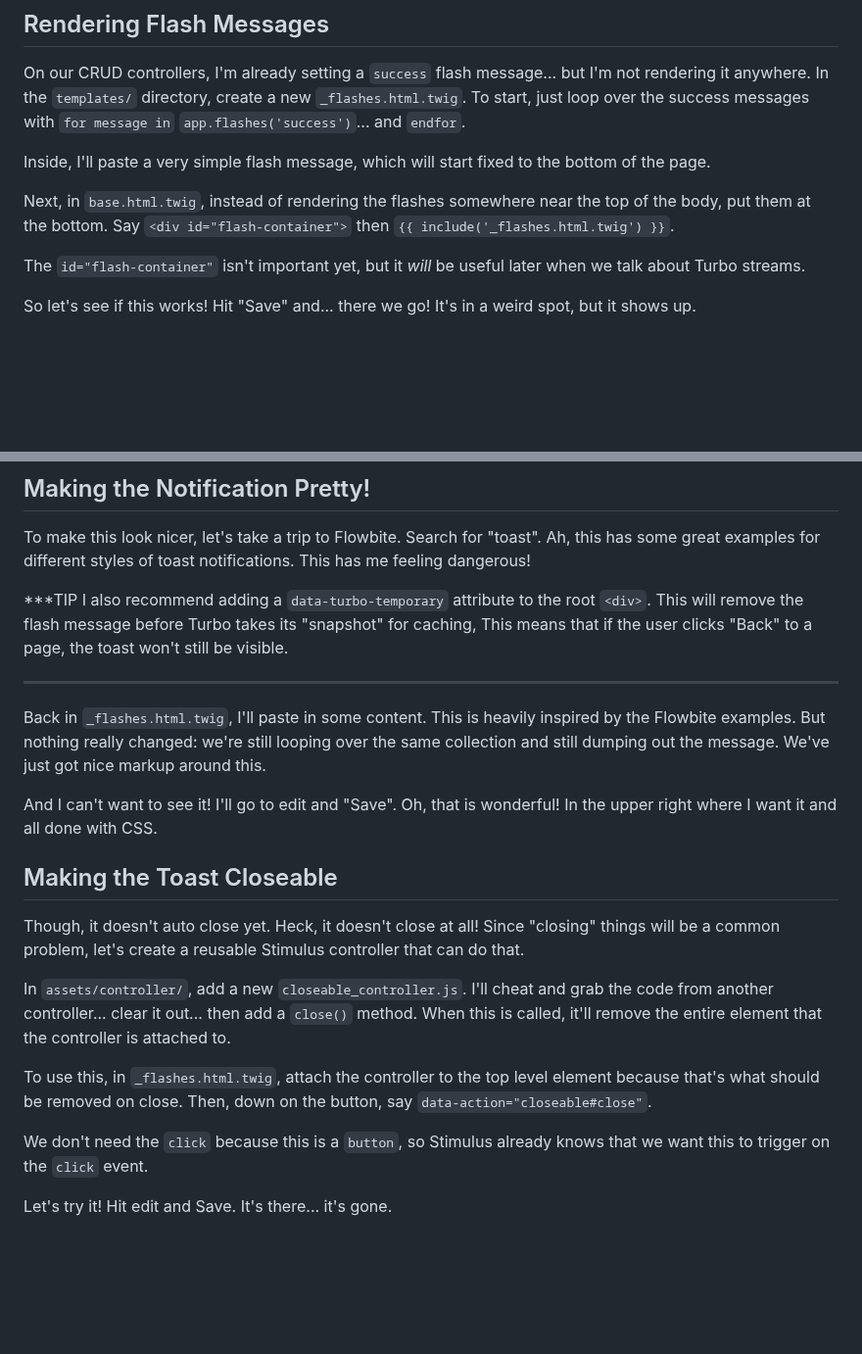
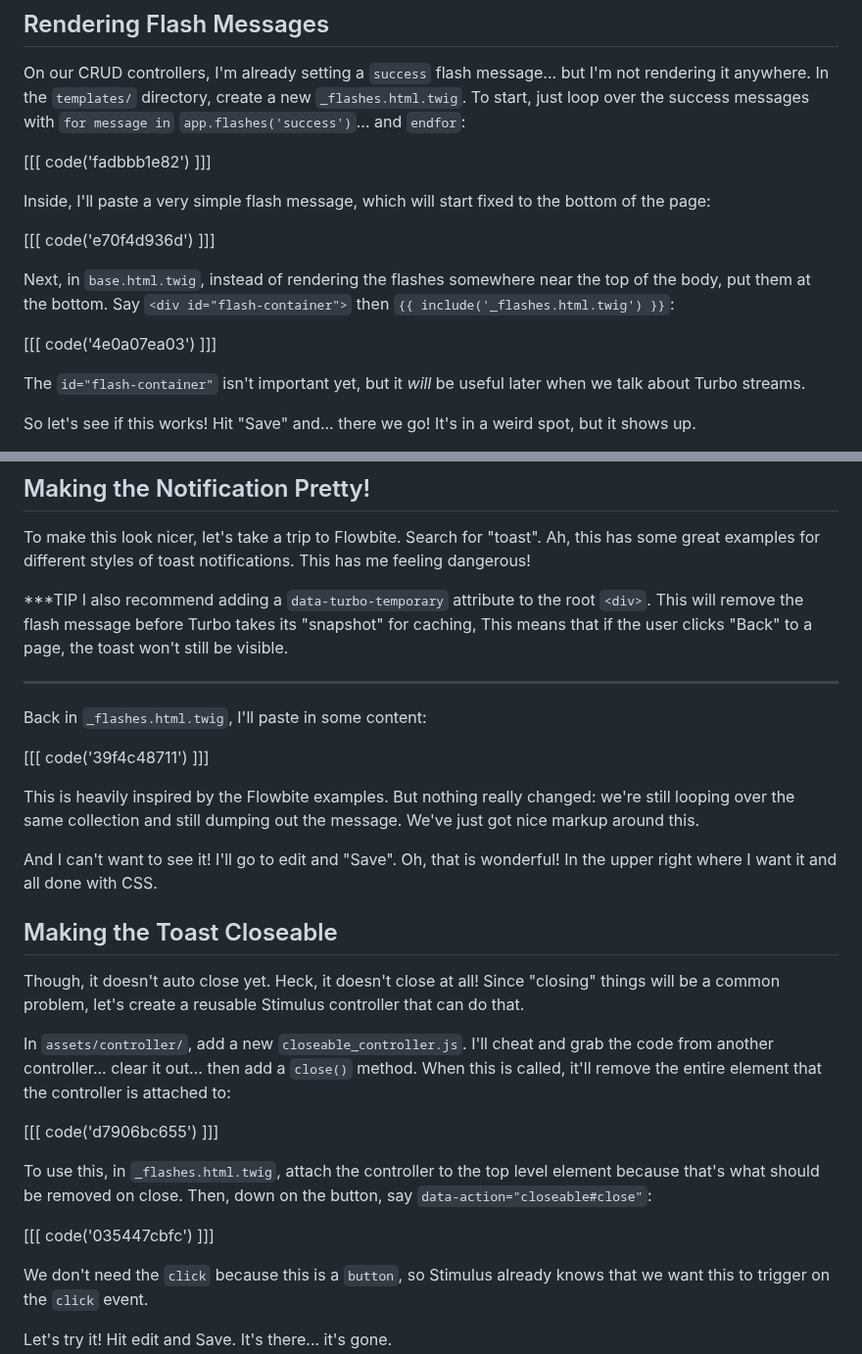
Before and after one commit to SymfonyCasts/30-days-last, a Markdown page: sfcasts/toast.md, 2 parts joined by grey strips. Shown at 98% size. Drawn GitHub-style; blank space fills up the shorter version.

Commit message:
Add code blocks to the toast.md

```diff
--- a/sfcasts/toast.md
+++ b/sfcasts/toast.md
@@ -13,14 +13,20 @@ my shoes for me.
 On our CRUD controllers, I'm already setting a `success` flash message... but I'm
 not rendering it anywhere. In the `templates/` directory, create a new `_flashes.html.twig`.
 To start, just loop over the success messages with `for message in`
-`app.flashes('success')`... and `endfor`.
+`app.flashes('success')`... and `endfor`:
+
+[[[ code('fadbbb1e82') ]]]
 
 Inside, I'll paste a very simple flash message, which will start fixed to the bottom
-of the page.
+of the page:
+
+[[[ code('e70f4d936d') ]]]
 
 Next, in `base.html.twig`, instead of rendering the flashes somewhere near the top
 of the body, put them at the bottom. Say `<div id="flash-container">` then
-`{{ include('_flashes.html.twig') }}`.
+`{{ include('_flashes.html.twig') }}`:
+
+[[[ code('4e0a07ea03') ]]]
 
 The `id="flash-container"` isn't important yet, but it *will* be useful later when
 we talk about Turbo streams.
@@ -40,10 +46,13 @@ This will remove the flash message before Turbo takes its "snapshot" for caching
 This means that if the user clicks "Back" to a page, the toast won't still be visible.
 ***
 
-Back in `_flashes.html.twig`, I'll paste in some content. This is heavily inspired
-by the Flowbite examples. But nothing really changed: we're still looping over the
-same collection and still dumping out the message. We've just got nice markup around
-this.
+Back in `_flashes.html.twig`, I'll paste in some content:
+
+[[[ code('39f4c48711') ]]]
+
+This is heavily inspired by the Flowbite examples. But nothing really changed:
+we're still looping over the same collection and still dumping out the message.
+We've just got nice markup around this.
 
 And I can't want to see it! I'll go to edit and "Save". Oh, that is wonderful!
 In the upper right where I want it and all done with CSS.
@@ -57,11 +66,15 @@ can do that.
 In `assets/controller/`, add a new `closeable_controller.js`. I'll cheat and
 grab the code from another controller... clear it out... then add a `close()` method.
 When this is called, it'll remove the entire element that the controller is attached
-to.
+to:
+
+[[[ code('d7906bc655') ]]]
 
 To use this, in `_flashes.html.twig`, attach the controller to the top level element
 because that's what should be removed on close. Then, down on the button, say
-`data-action="closeable#close"`.
+`data-action="closeable#close"`:
+
+[[[ code('035447cbfc') ]]]
 
 We don't need the `click` because this is a `button`, so Stimulus already knows that
 we want this to trigger on the `click` event.
```
